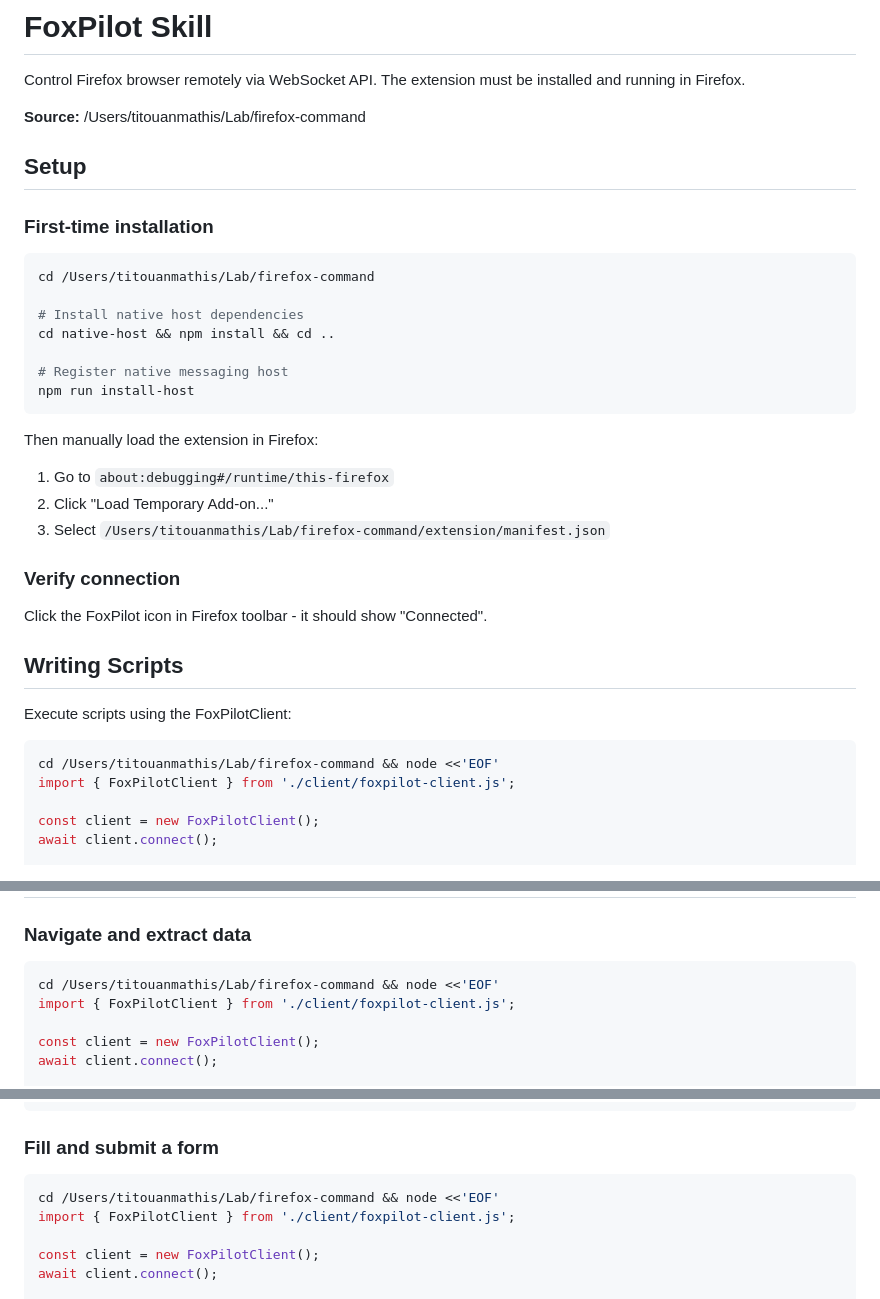
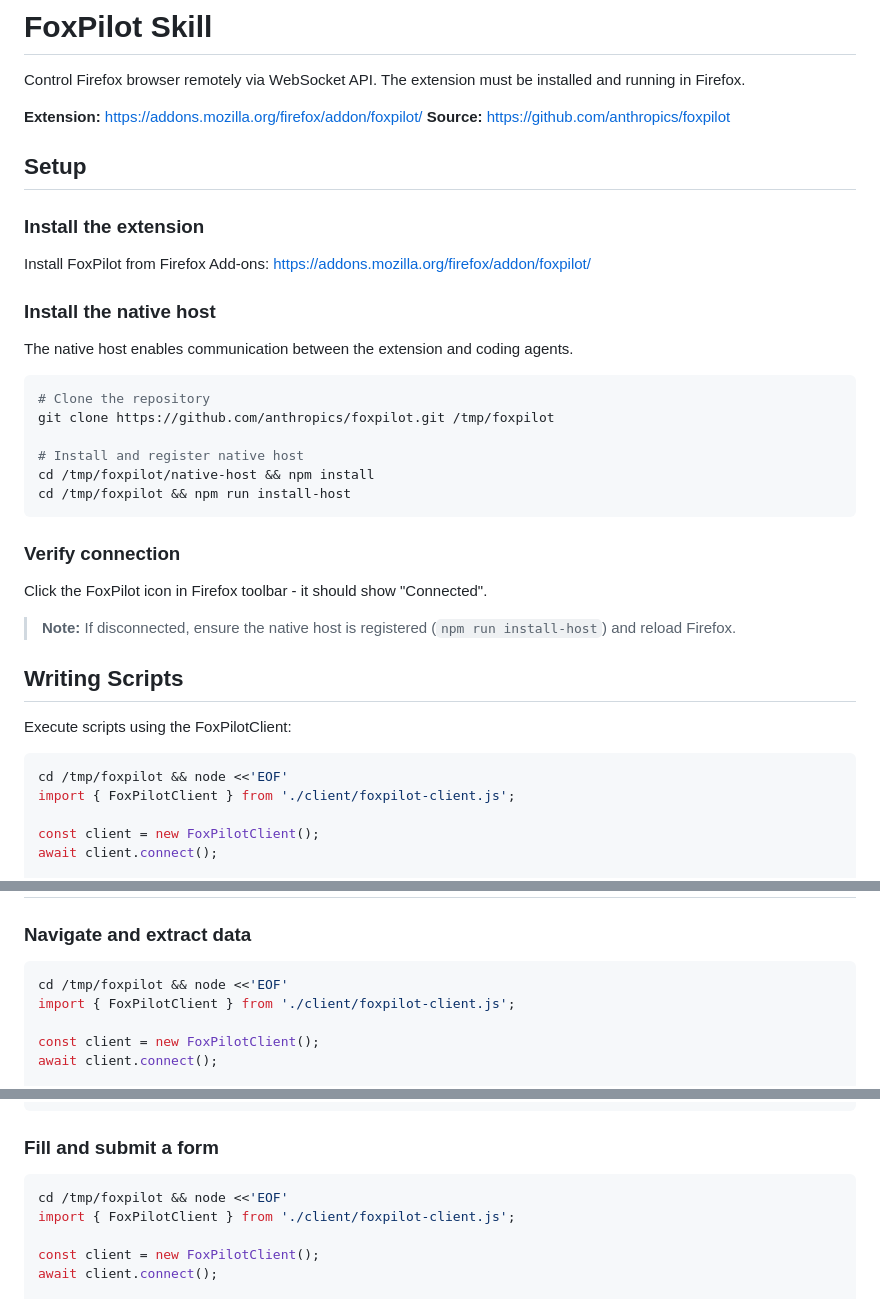
Before and after one commit to studiometa/fox-pilot, a Markdown page: SKILL.md, 3 parts joined by grey strips. Drawn GitHub-style.

Commit message:
Update SKILL.md for marketplace installation
- Add Firefox Add-ons URL
- Update source to GitHub repository
- Simplify setup instructions (extension from marketplace + native host)
- Update script paths to /tmp/foxpilot

Co-authored-by: Claude <claude@anthropic.com>

````diff
--- a/SKILL.md
+++ b/SKILL.md
@@ -7,37 +7,41 @@ description: Control Firefox browser remotely via WebSocket. Use when users ask
 
 Control Firefox browser remotely via WebSocket API. The extension must be installed and running in Firefox.
 
-**Source:** /Users/titouanmathis/Lab/firefox-command
+**Extension:** https://addons.mozilla.org/firefox/addon/foxpilot/
+**Source:** https://github.com/anthropics/foxpilot
 
 ## Setup
 
-### First-time installation
+### Install the extension
+
+Install FoxPilot from Firefox Add-ons:
+https://addons.mozilla.org/firefox/addon/foxpilot/
+
+### Install the native host
+
+The native host enables communication between the extension and coding agents.
 
 ```bash
-cd /Users/titouanmathis/Lab/firefox-command
+# Clone the repository
+git clone https://github.com/anthropics/foxpilot.git /tmp/foxpilot
 
-# Install native host dependencies
-cd native-host && npm install && cd ..
-
-# Register native messaging host
-npm run install-host
+# Install and register native host
+cd /tmp/foxpilot/native-host && npm install
+cd /tmp/foxpilot && npm run install-host
 ```
-
-Then manually load the extension in Firefox:
-1. Go to `about:debugging#/runtime/this-firefox`
-2. Click "Load Temporary Add-on..."
-3. Select `/Users/titouanmathis/Lab/firefox-command/extension/manifest.json`
 
 ### Verify connection
 
 Click the FoxPilot icon in Firefox toolbar - it should show "Connected".
+
+> **Note:** If disconnected, ensure the native host is registered (`npm run install-host`) and reload Firefox.
 
 ## Writing Scripts
 
 Execute scripts using the FoxPilotClient:
 
 ```bash
-cd /Users/titouanmathis/Lab/firefox-command && node <<'EOF'
+cd /tmp/foxpilot && node <<'EOF'
 import { FoxPilotClient } from './client/foxpilot-client.js';
 
 const client = new FoxPilotClient();
@@ -140,7 +144,7 @@ await client.waitForSelector('.loaded', 10000);       // Wait for element (timeo
 ### Navigate and extract data
 
 ```bash
-cd /Users/titouanmathis/Lab/firefox-command && node <<'EOF'
+cd /tmp/foxpilot && node <<'EOF'
 import { FoxPilotClient } from './client/foxpilot-client.js';
 
 const client = new FoxPilotClient();
@@ -164,7 +168,7 @@ EOF
 ### Fill and submit a form
 
 ```bash
-cd /Users/titouanmathis/Lab/firefox-command && node <<'EOF'
+cd /tmp/foxpilot && node <<'EOF'
 import { FoxPilotClient } from './client/foxpilot-client.js';
 
 const client = new FoxPilotClient();
````
Also changed, not shown: other parts of SKILL.md (+3 -3 lines).
